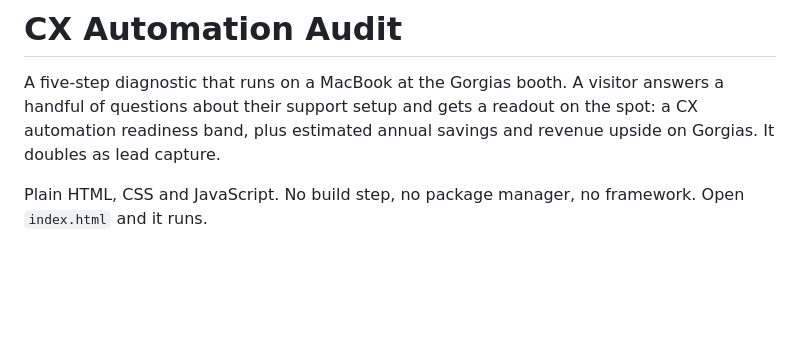
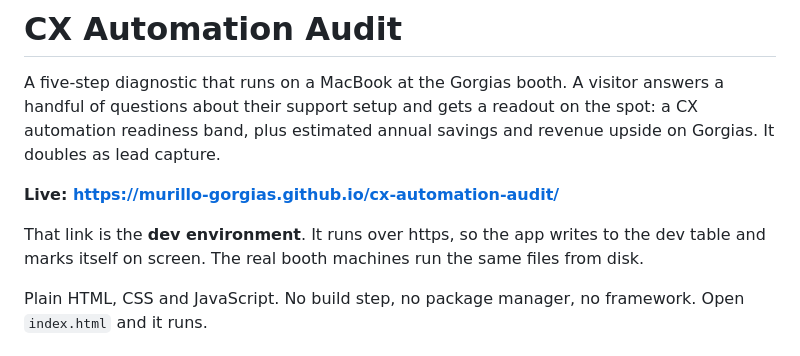
Before and after one commit to murillo-gorgias/cx-automation-audit, a Markdown page: README.md, the part around the change. Rendered like a GitHub page; blank space fills up the shorter version.

Commit message:
Add the live Pages link to the README

```diff
--- a/README.md
+++ b/README.md
@@ -4,6 +4,11 @@ A five-step diagnostic that runs on a MacBook at the Gorgias booth. A visitor an
 handful of questions about their support setup and gets a readout on the spot: a CX
 automation readiness band, plus estimated annual savings and revenue upside on Gorgias.
 It doubles as lead capture.
+
+**Live: [https://murillo-gorgias.github.io/cx-automation-audit/](https://murillo-gorgias.github.io/cx-automation-audit/)**
+
+That link is the **dev environment**. It runs over https, so the app writes to the dev
+table and marks itself on screen. The real booth machines run the same files from disk.
 
 Plain HTML, CSS and JavaScript. No build step, no package manager, no framework.
 Open `index.html` and it runs.
```
